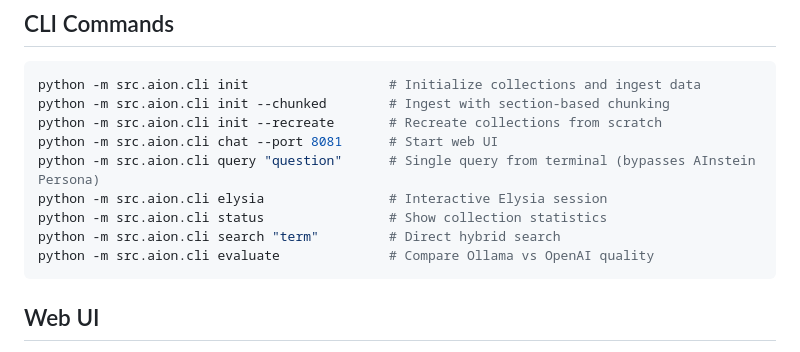
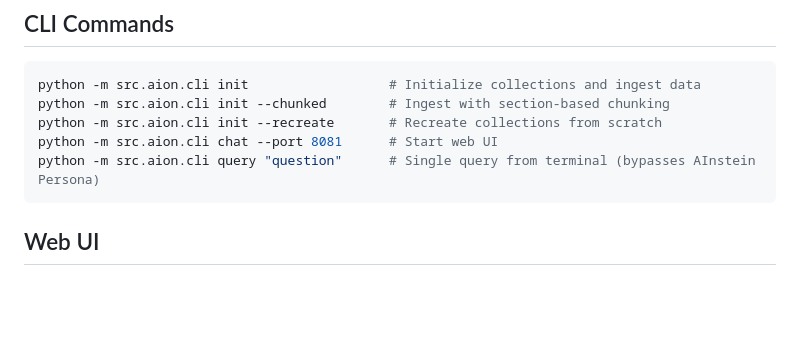
Before and after one commit to ctekinay/aion-ainstein, a Markdown page: README.md, the part around the change. GitHub-like rendering; blank space fills up the shorter version.

Commit message:
Update README to remove obsolete CLI commands
Removed unused CLI commands from README.

````diff
--- a/README.md
+++ b/README.md
@@ -177,10 +177,6 @@ python -m src.aion.cli init --chunked        # Ingest with section-based chunkin
 python -m src.aion.cli init --recreate       # Recreate collections from scratch
 python -m src.aion.cli chat --port 8081      # Start web UI
 python -m src.aion.cli query "question"      # Single query from terminal (bypasses AInstein Persona)
-python -m src.aion.cli elysia                # Interactive Elysia session
-python -m src.aion.cli status                # Show collection statistics
-python -m src.aion.cli search "term"         # Direct hybrid search
-python -m src.aion.cli evaluate              # Compare Ollama vs OpenAI quality
 ```
 
 ## Web UI
````
